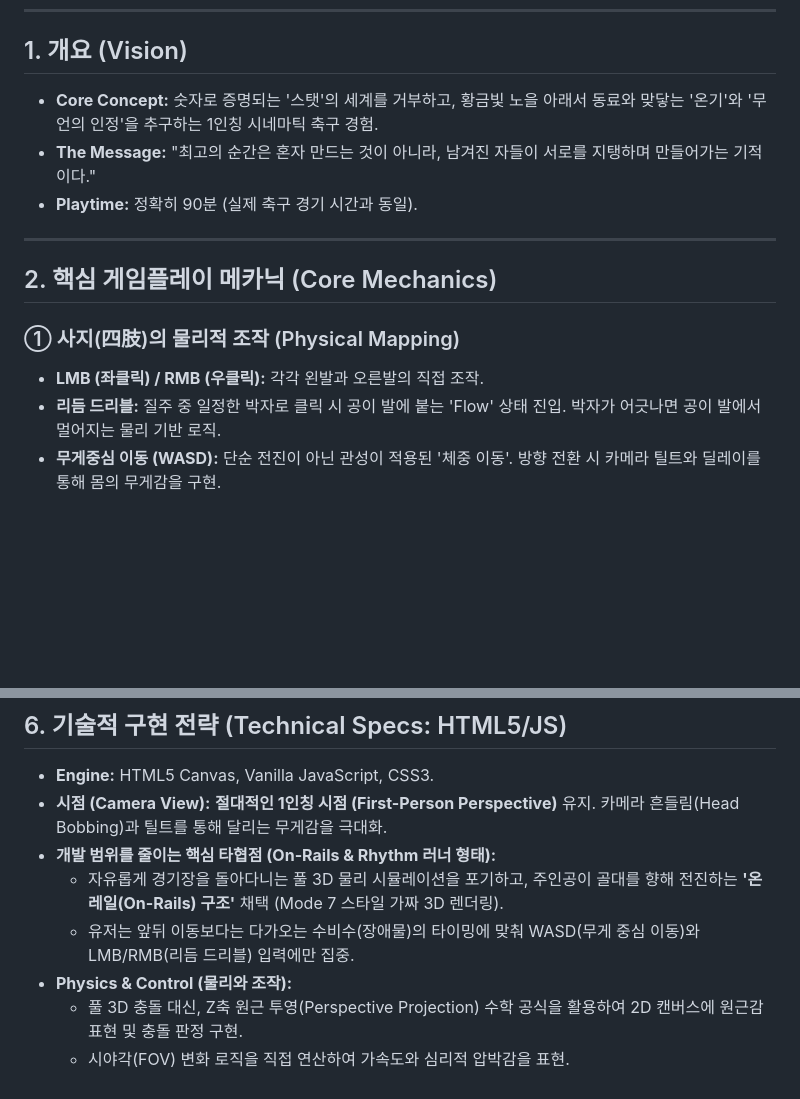
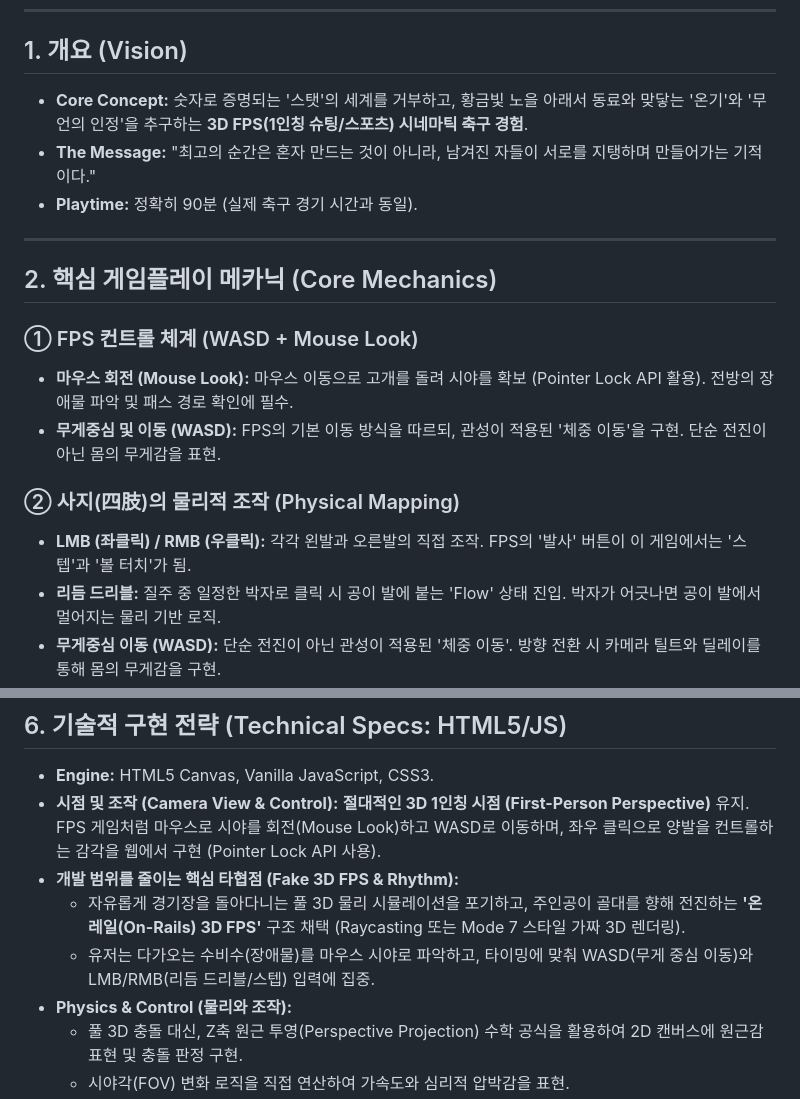
Before and after one commit to Mistyclawn/acidclaw-zerobaek, a Markdown page: docs/initial.md, 2 parts joined by grey strips. Rendered like a GitHub page; blank space fills up the shorter version.

Commit message:
docs: 3D FPS 정체성(WASD 이동, Mouse Look, LMB/RMB 조작) 복구 및 강조

```diff
--- a/docs/initial.md
+++ b/docs/initial.md
@@ -4,7 +4,7 @@
 ---
 
 ## 1. 개요 (Vision)
-* **Core Concept:** 숫자로 증명되는 '스탯'의 세계를 거부하고, 황금빛 노을 아래서 동료와 맞닿는 '온기'와 '무언의 인정'을 추구하는 1인칭 시네마틱 축구 경험.
+* **Core Concept:** 숫자로 증명되는 '스탯'의 세계를 거부하고, 황금빛 노을 아래서 동료와 맞닿는 '온기'와 '무언의 인정'을 추구하는 **3D FPS(1인칭 슈팅/스포츠) 시네마틱 축구 경험**.
 * **The Message:** "최고의 순간은 혼자 만드는 것이 아니라, 남겨진 자들이 서로를 지탱하며 만들어가는 기적이다."
 * **Playtime:** 정확히 90분 (실제 축구 경기 시간과 동일).
 
@@ -12,8 +12,12 @@
 
 ## 2. 핵심 게임플레이 메카닉 (Core Mechanics)
 
-### ① 사지(四肢)의 물리적 조작 (Physical Mapping)
-* **LMB (좌클릭) / RMB (우클릭):** 각각 왼발과 오른발의 직접 조작.
+### ① FPS 컨트롤 체계 (WASD + Mouse Look)
+* **마우스 회전 (Mouse Look):** 마우스 이동으로 고개를 돌려 시야를 확보 (Pointer Lock API 활용). 전방의 장애물 파악 및 패스 경로 확인에 필수.
+* **무게중심 및 이동 (WASD):** FPS의 기본 이동 방식을 따르되, 관성이 적용된 '체중 이동'을 구현. 단순 전진이 아닌 몸의 무게감을 표현.
+
+### ② 사지(四肢)의 물리적 조작 (Physical Mapping)
+* **LMB (좌클릭) / RMB (우클릭):** 각각 왼발과 오른발의 직접 조작. FPS의 '발사' 버튼이 이 게임에서는 '스텝'과 '볼 터치'가 됨.
 * **리듬 드리블:** 질주 중 일정한 박자로 클릭 시 공이 발에 붙는 'Flow' 상태 진입. 박자가 어긋나면 공이 발에서 멀어지는 물리 기반 로직.
 * **무게중심 이동 (WASD):** 단순 전진이 아닌 관성이 적용된 '체중 이동'. 방향 전환 시 카메라 틸트와 딜레이를 통해 몸의 무게감을 구현.
 
@@ -56,10 +60,10 @@
 
 ## 6. 기술적 구현 전략 (Technical Specs: HTML5/JS)
 * **Engine:** HTML5 Canvas, Vanilla JavaScript, CSS3.
-* **시점 (Camera View):** **절대적인 1인칭 시점 (First-Person Perspective)** 유지. 카메라 흔들림(Head Bobbing)과 틸트를 통해 달리는 무게감을 극대화.
-* **개발 범위를 줄이는 핵심 타협점 (On-Rails & Rhythm 러너 형태):**
-  * 자유롭게 경기장을 돌아다니는 풀 3D 물리 시뮬레이션을 포기하고, 주인공이 골대를 향해 전진하는 **'온레일(On-Rails) 구조'** 채택 (Mode 7 스타일 가짜 3D 렌더링).
-  * 유저는 앞뒤 이동보다는 다가오는 수비수(장애물)의 타이밍에 맞춰 WASD(무게 중심 이동)와 LMB/RMB(리듬 드리블) 입력에만 집중.
+* **시점 및 조작 (Camera View & Control):** **절대적인 3D 1인칭 시점 (First-Person Perspective)** 유지. FPS 게임처럼 마우스로 시야를 회전(Mouse Look)하고 WASD로 이동하며, 좌우 클릭으로 양발을 컨트롤하는 감각을 웹에서 구현 (Pointer Lock API 사용).
+* **개발 범위를 줄이는 핵심 타협점 (Fake 3D FPS & Rhythm):**
+  * 자유롭게 경기장을 돌아다니는 풀 3D 물리 시뮬레이션을 포기하고, 주인공이 골대를 향해 전진하는 **'온레일(On-Rails) 3D FPS'** 구조 채택 (Raycasting 또는 Mode 7 스타일 가짜 3D 렌더링).
+  * 유저는 다가오는 수비수(장애물)를 마우스 시야로 파악하고, 타이밍에 맞춰 WASD(무게 중심 이동)와 LMB/RMB(리듬 드리블/스텝) 입력에 집중.
 * **Physics & Control (물리와 조작):**
   * 풀 3D 충돌 대신, Z축 원근 투영(Perspective Projection) 수학 공식을 활용하여 2D 캔버스에 원근감 표현 및 충돌 판정 구현.
   * 시야각(FOV) 변화 로직을 직접 연산하여 가속도와 심리적 압박감을 표현.
```
Also changed, not shown: docs/체크리스트.md (+5 -5 lines).
